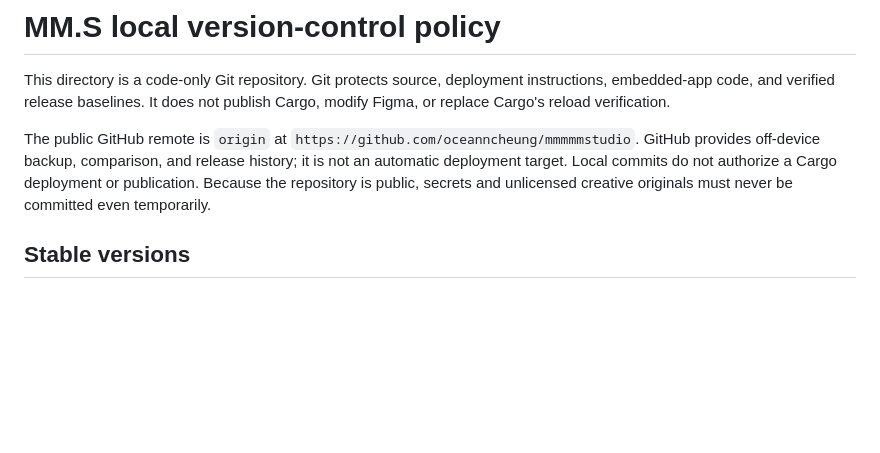
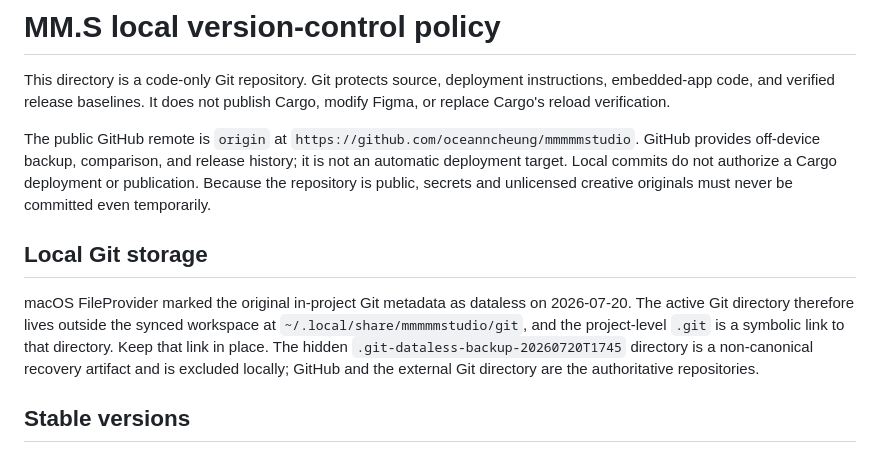
Before and after one commit to oceanncheung/mmmmmstudio, a Markdown page: VERSIONING.md, the part around the change. Drawn GitHub-style; blank space fills up the shorter version.

Commit message:
docs: record external Git metadata recovery

```diff
--- a/VERSIONING.md
+++ b/VERSIONING.md
@@ -10,6 +10,16 @@ backup, comparison, and release history; it is not an automatic deployment
 target. Local commits do not authorize a Cargo deployment or publication.
 Because the repository is public, secrets and unlicensed creative originals
 must never be committed even temporarily.
+
+## Local Git storage
+
+macOS FileProvider marked the original in-project Git metadata as dataless on
+2026-07-20. The active Git directory therefore lives outside the synced
+workspace at `~/.local/share/mmmmmstudio/git`, and the project-level `.git` is
+a symbolic link to that directory. Keep that link in place. The hidden
+`.git-dataless-backup-20260720T1745` directory is a non-canonical recovery
+artifact and is excluded locally; GitHub and the external Git directory are
+the authoritative repositories.
 
 ## Stable versions
 
```
